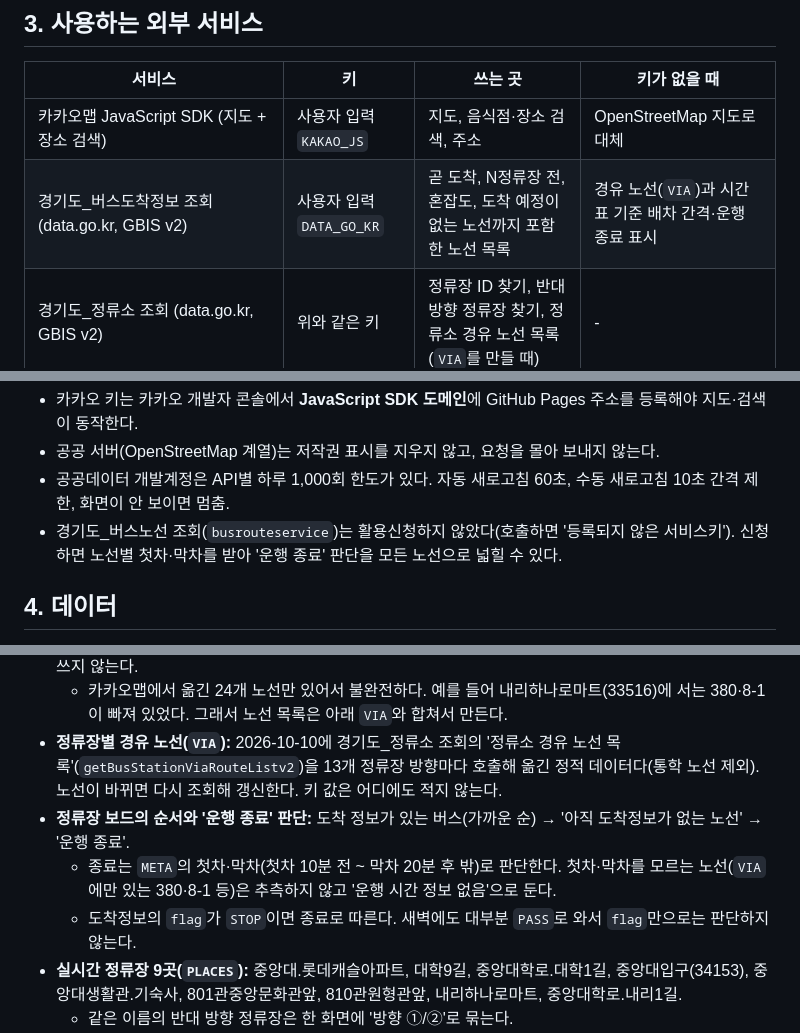
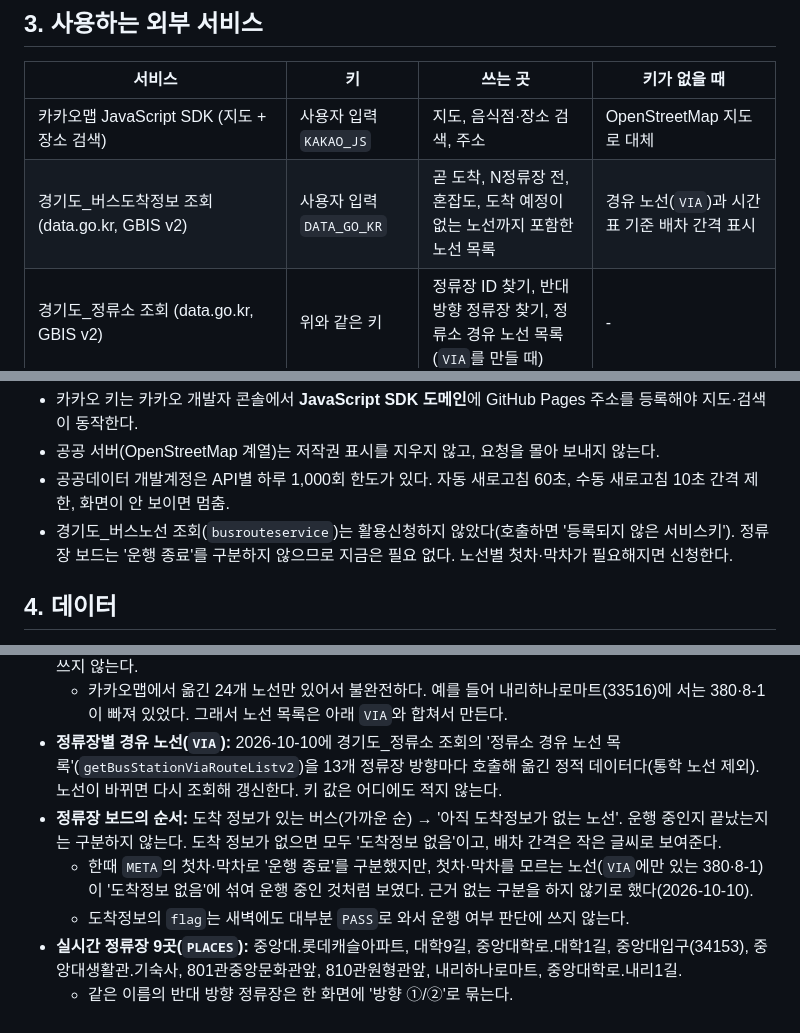
Before and after one commit to Minor1111/Davinci-Bus-Guide-Program, a Markdown page: CLAUDE.md, 3 parts joined by grey strips. Drawn GitHub-style.

Commit message:
문서: 정류장 보드의 '운행 종료' 구분 제거를 CLAUDE.md와 CHANGELOG.md에 반영
- CLAUDE.md: 정류장 보드의 순서 설명을 '도착 있음 → 도착정보 없음' 두 단계로 고치고, 구분을
  없앤 이유(첫차·막차를 모르는 노선이 운행 중처럼 보임)를 기록. 노선 조회 API 신청이 지금은
  필요 없다는 점과 한계 목록을 갱신
- CHANGELOG.md: b7cbb26 변경과 결정 이유를 추가

Co-Authored-By: Claude Sonnet 5.5 <noreply@anthropic.com>

```diff
--- a/CLAUDE.md
+++ b/CLAUDE.md
@@ -28,7 +28,7 @@
 | 서비스 | 키 | 쓰는 곳 | 키가 없을 때 |
 |---|---|---|---|
 | 카카오맵 JavaScript SDK (지도 + 장소 검색) | 사용자 입력 `KAKAO_JS` | 지도, 음식점·장소 검색, 주소 | OpenStreetMap 지도로 대체 |
-| 경기도_버스도착정보 조회 (data.go.kr, GBIS v2) | 사용자 입력 `DATA_GO_KR` | 곧 도착, N정류장 전, 혼잡도, 도착 예정이 없는 노선까지 포함한 노선 목록 | 경유 노선(`VIA`)과 시간표 기준 배차 간격·운행 종료 표시 |
+| 경기도_버스도착정보 조회 (data.go.kr, GBIS v2) | 사용자 입력 `DATA_GO_KR` | 곧 도착, N정류장 전, 혼잡도, 도착 예정이 없는 노선까지 포함한 노선 목록 | 경유 노선(`VIA`)과 시간표 기준 배차 간격 표시 |
 | 경기도_정류소 조회 (data.go.kr, GBIS v2) | 위와 같은 키 | 정류장 ID 찾기, 반대 방향 정류장 찾기, 정류소 경유 노선 목록(`VIA`를 만들 때) | - |
 | OpenStreetMap 경로 서버 (routing.openstreetmap.de) | 없음 | 도보·택시 경로, 거리, 시간 | - |
 | Photon (photon.komoot.io) | 없음 | 키 없을 때 장소 검색 | - |
@@ -37,7 +37,7 @@
 - 카카오 키는 카카오 개발자 콘솔에서 **JavaScript SDK 도메인**에 GitHub Pages 주소를 등록해야 지도·검색이 동작한다.
 - 공공 서버(OpenStreetMap 계열)는 저작권 표시를 지우지 않고, 요청을 몰아 보내지 않는다.
 - 공공데이터 개발계정은 API별 하루 1,000회 한도가 있다. 자동 새로고침 60초, 수동 새로고침 10초 간격 제한, 화면이 안 보이면 멈춤.
-- 경기도_버스노선 조회(`busrouteservice`)는 활용신청하지 않았다(호출하면 '등록되지 않은 서비스키'). 신청하면 노선별 첫차·막차를 받아 '운행 종료' 판단을 모든 노선으로 넓힐 수 있다.
+- 경기도_버스노선 조회(`busrouteservice`)는 활용신청하지 않았다(호출하면 '등록되지 않은 서비스키'). 정류장 보드는 '운행 종료'를 구분하지 않으므로 지금은 필요 없다. 노선별 첫차·막차가 필요해지면 신청한다.
 
 ## 4. 데이터
 
@@ -46,9 +46,9 @@
 - **시내·직행 노선과 정류장 좌표(`LINE_DATA`, `META`):** 2026-10-06에 카카오맵 웹사이트의 노선 정보를 브라우저로 확인해 옮긴 정적 데이터다. 공식 API로 받은 데이터가 아니므로 출처를 숨기지 않는다. 실시간 호출에는 쓰지 않는다.
   - 카카오맵에서 옮긴 24개 노선만 있어서 불완전하다. 예를 들어 내리하나로마트(33516)에 서는 380·8-1이 빠져 있었다. 그래서 노선 목록은 아래 `VIA`와 합쳐서 만든다.
 - **정류장별 경유 노선(`VIA`):** 2026-10-10에 경기도_정류소 조회의 '정류소 경유 노선 목록'(`getBusStationViaRouteListv2`)을 13개 정류장 방향마다 호출해 옮긴 정적 데이터다(통학 노선 제외). 노선이 바뀌면 다시 조회해 갱신한다. 키 값은 어디에도 적지 않는다.
-- **정류장 보드의 순서와 '운행 종료' 판단:** 도착 정보가 있는 버스(가까운 순) → '아직 도착정보가 없는 노선' → '운행 종료'.
-  - 종료는 `META`의 첫차·막차(첫차 10분 전 ~ 막차 20분 후 밖)로 판단한다. 첫차·막차를 모르는 노선(`VIA`에만 있는 380·8-1 등)은 추측하지 않고 '운행 시간 정보 없음'으로 둔다.
-  - 도착정보의 `flag`가 `STOP`이면 종료로 따른다. 새벽에도 대부분 `PASS`로 와서 `flag`만으로는 판단하지 않는다.
+- **정류장 보드의 순서:** 도착 정보가 있는 버스(가까운 순) → '아직 도착정보가 없는 노선'. 운행 중인지 끝났는지는 구분하지 않는다. 도착 정보가 없으면 모두 '도착정보 없음'이고, 배차 간격은 작은 글씨로 보여준다.
+  - 한때 `META`의 첫차·막차로 '운행 종료'를 구분했지만, 첫차·막차를 모르는 노선(`VIA`에만 있는 380·8-1)이 '도착정보 없음'에 섞여 운행 중인 것처럼 보였다. 근거 없는 구분을 하지 않기로 했다(2026-10-10).
+  - 도착정보의 `flag`는 새벽에도 대부분 `PASS`로 와서 운행 여부 판단에 쓰지 않는다.
 - **실시간 정류장 9곳(`PLACES`):** 중앙대.롯데캐슬아파트, 대학9길, 중앙대학로.대학1길, 중앙대입구(34153), 중앙대생활관.기숙사, 801관중앙문화관앞, 810관원형관앞, 내리하나로마트, 중앙대학로.내리1길.
   - 같은 이름의 반대 방향 정류장은 한 화면에 '방향 ①/②'로 묶는다.
   - 정류장은 반드시 이름 + 정류장 번호 + 다음 정류장(방면)으로 표시한다. "방면"만 쓰면 어느 정류장인지 모른다.
```
Also changed, not shown: other parts of CLAUDE.md (+1 -1 lines).
